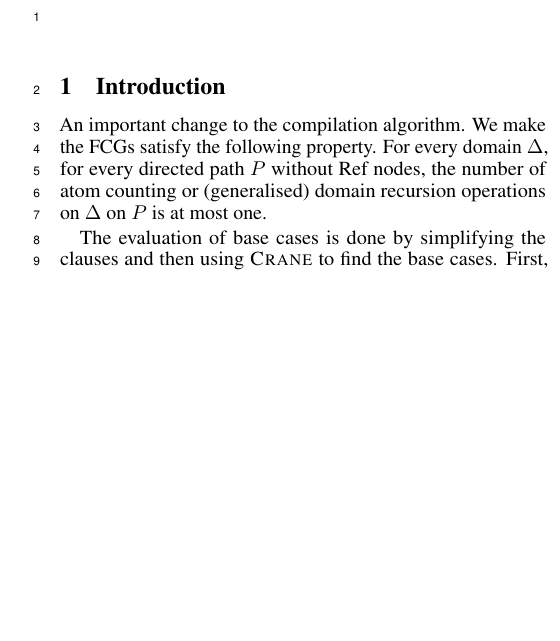
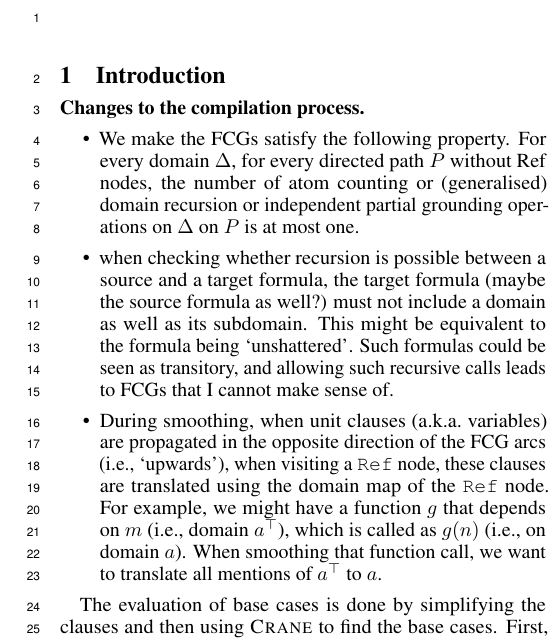
Before and after one commit to dilkas/sat25-ksdm, a LaTeX paper (paper.tex): part of one column of page 1 of 4, cut so that both start at the same text, the shorter picture padded with empty space. Compiled offline with pdfLaTeX.

Commit message:
Describe some changes to the compilation process

```diff
--- a/paper.tex
+++ b/paper.tex
@@ -106,10 +106,28 @@
 
 \section{Introduction}
 
-An important change to the compilation algorithm. We make the FCGs satisfy the
-following property. For every domain $\Delta$, for every directed path $P$
-without Ref nodes, the number of atom counting or (generalised) domain recursion
-operations on $\Delta$ on $P$ is at most one.
+% TODO: (in Fig. 1) Crane2 doesn't use Crane, it uses itself.
+
+\paragraph{Changes to the compilation process.}
+\begin{itemize}
+  \item We make the FCGs satisfy the following property. For every domain
+        $\Delta$, for every directed path $P$ without Ref nodes, the number of
+        atom counting or (generalised) domain recursion or independent partial
+        grounding operations on $\Delta$ on $P$ is at most one.
+  \item when checking whether recursion is possible between a source and a
+        target formula, the target formula (maybe the source formula as well?)
+        must not include a domain as well as its subdomain. This might be
+        equivalent to the formula being `unshattered'. Such formulas could be
+        seen as transitory, and allowing such recursive calls leads to FCGs that
+        I cannot make sense of.
+  \item During smoothing, when unit clauses (a.k.a.\ variables) are propagated
+        in the opposite direction of the FCG arcs (i.e., `upwards'), when
+        visiting a \texttt{Ref} node, these clauses are translated using the
+        domain map of the \texttt{Ref} node. For example, we might have a
+        function $g$ that depends on $m$ (i.e., domain $a^{\top}$), which is
+        called as $g(n)$ (i.e., on domain $a$). When smoothing that function
+        call, we want to translate all mentions of $a^{\top}$ to $a$.
+\end{itemize}
 
 \begin{figure*}[t]
   \centering
```
Also changed, not shown: paper.pdf.
